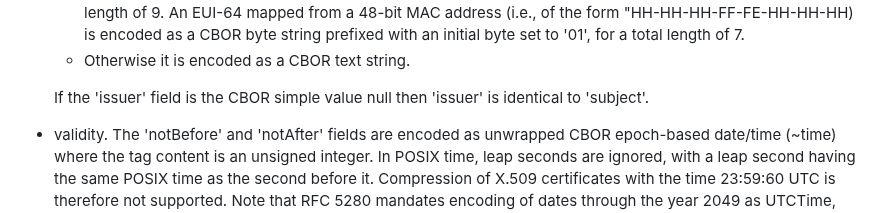
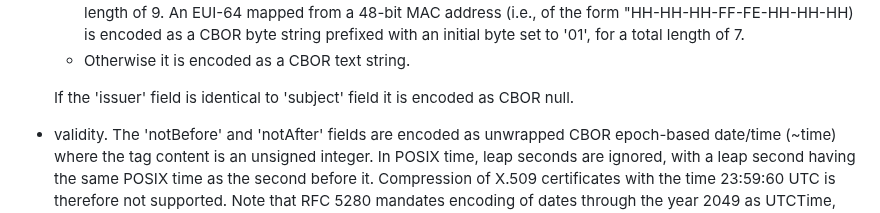
Before and after one commit to cose-wg/CBOR-certificates, a Markdown page: draft-ietf-cose-cbor-encoded-cert.md, the part around the change. Rendered like a GitHub page.

```diff
--- a/draft-ietf-cose-cbor-encoded-cert.md
+++ b/draft-ietf-cose-cbor-encoded-cert.md
@@ -230,7 +230,7 @@ C509 certificates are defined in terms of DER encoded {{RFC5280}} X.509 certific
   * If the text string contains an EUI-64 of the form "HH-HH-HH-HH-HH-HH-HH-HH" where 'H' is one of the symbols '0'–'9' or 'A'–'F' it is encoded as a CBOR byte string prefixed with an initial byte set to '01', for a total length of 9. An EUI-64 mapped from a 48-bit MAC address (i.e., of the form "HH-HH-HH-FF-FE-HH-HH-HH) is encoded as a CBOR byte string prefixed with an initial byte set to '01', for a total length of 7.
   * Otherwise it is encoded as a CBOR text string.
 
-   If the 'issuer' field is the CBOR simple value null then 'issuer' is identical to 'subject'.
+   If the 'issuer' field is identical to 'subject' field it is encoded as CBOR null.
 
 * validity. The 'notBefore' and 'notAfter' fields are encoded as unwrapped CBOR epoch-based date/time (~time) where the tag content is an unsigned integer. In POSIX time, leap seconds are ignored, with a leap second having the same POSIX time as the second before it. Compression of X.509 certificates with the time 23:59:60 UTC is therefore not supported. Note that RFC 5280 mandates encoding of dates through the year 2049 as UTCTime, and later dates as GeneralizedTime. The value "99991231235959Z" (no expiration date) is encoded as CBOR null.
 
```
